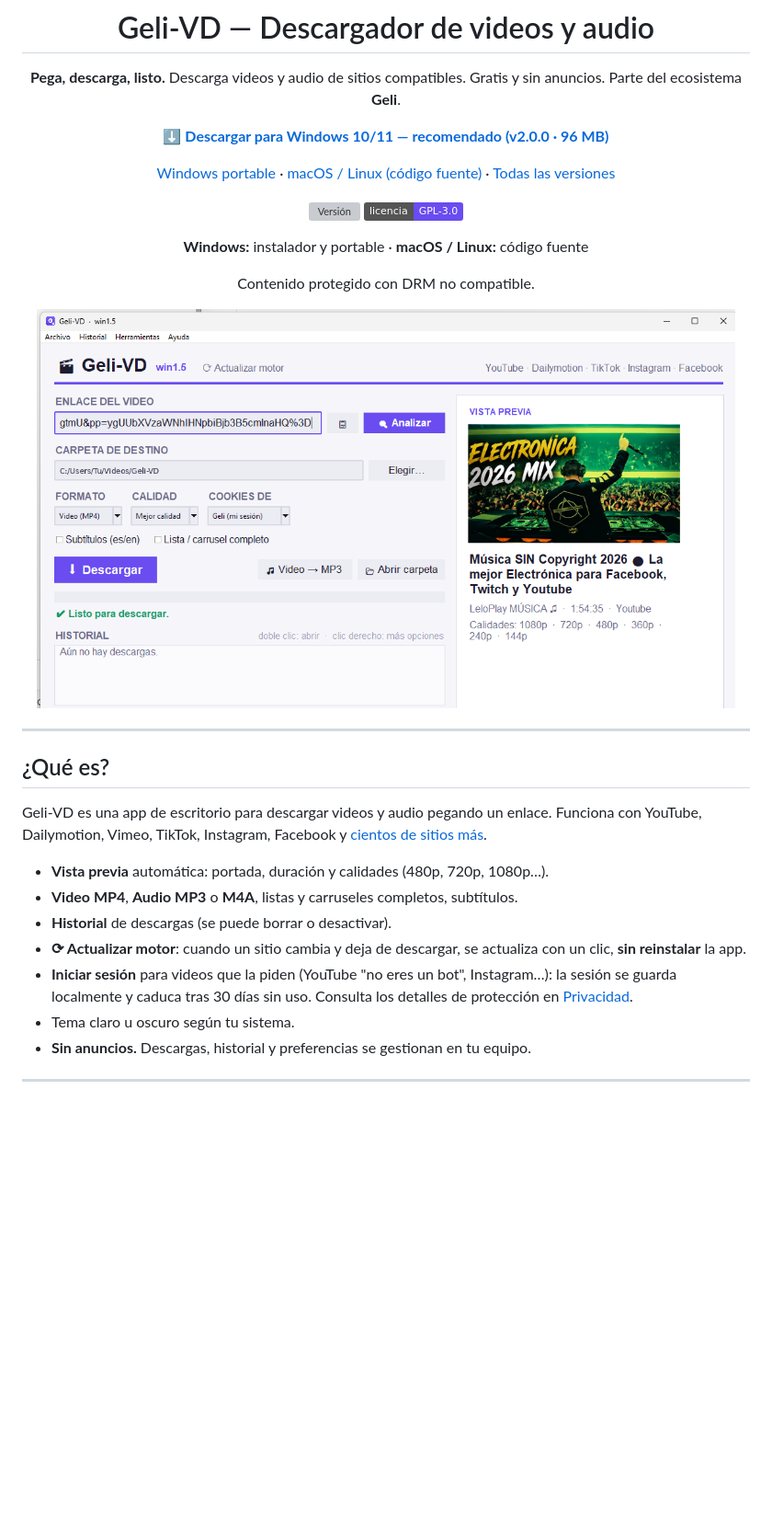
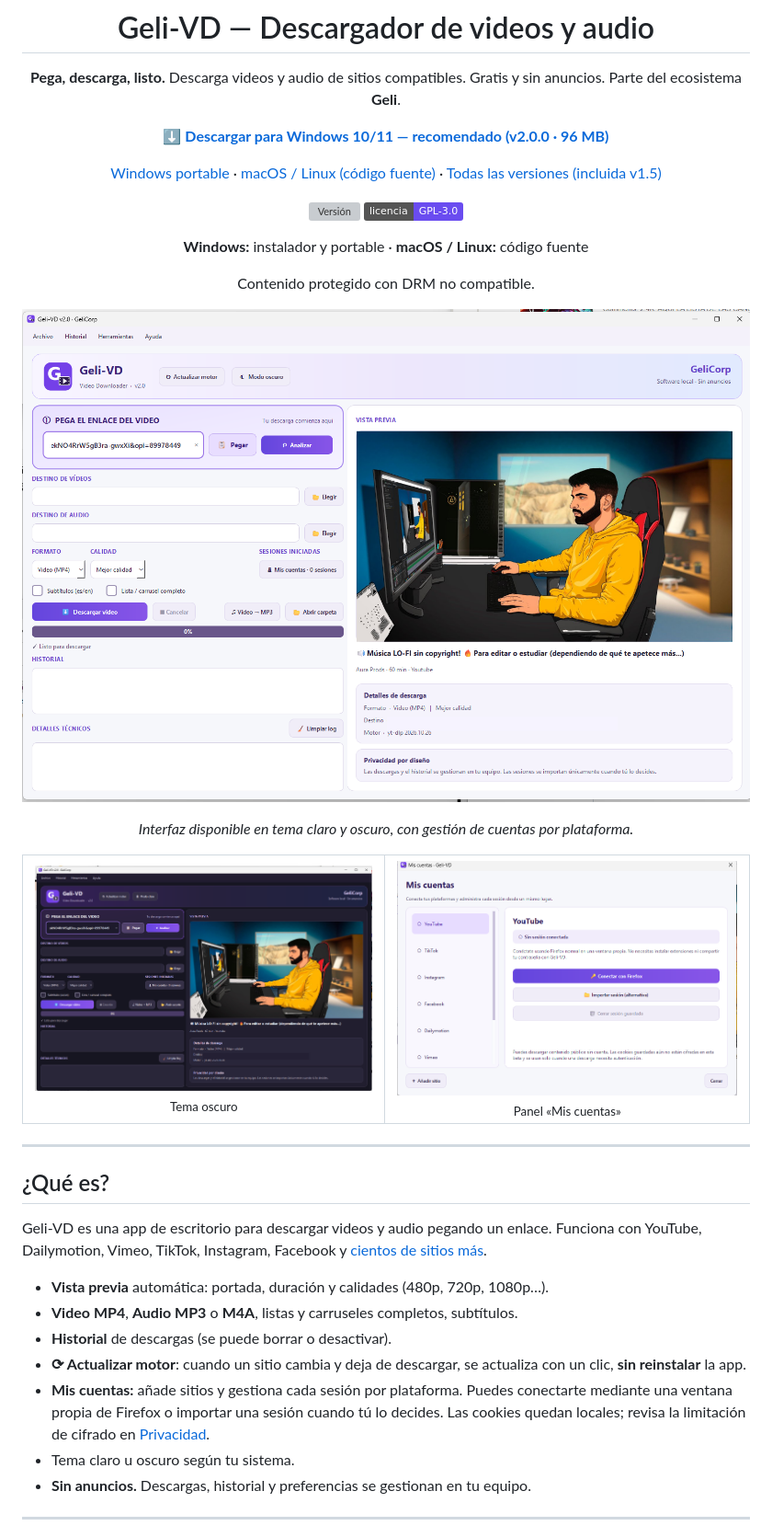
Before and after one commit to GeliOSCorp/Geli-VD, a Markdown page: README.md, the part around one of its changes. Shown at 92% size. GitHub-like rendering; pictures changed too: docs/captura-oscuro.png (added), docs/captura.png, docs/cuentas.png (added); badges without logos; blank space fills up the shorter version; grey boxes are pictures that could not be loaded.

Commit message:
Refresh Geli-VD 2.0 README screenshots

```diff
--- a/README.md
+++ b/README.md
@@ -9,7 +9,7 @@ Descarga videos y audio de sitios compatibles. Gratis y sin anuncios. Parte del
 
 [**⬇ Descargar para Windows 10/11 — recomendado (v2.0.0 · 96 MB)**](https://github.com/GeliOSCorp/Geli-VD/releases/download/v2.0.0/Geli-VD-2.0.0-Setup-Windows.exe)
 
-[Windows portable](https://github.com/GeliOSCorp/Geli-VD/releases/download/v2.0.0/Geli-VD-2.0.0-Portable-Windows.zip) · [macOS / Linux (código fuente)](#macos--linux-versión-python) · [Todas las versiones](https://github.com/GeliOSCorp/Geli-VD/releases)
+[Windows portable](https://github.com/GeliOSCorp/Geli-VD/releases/download/v2.0.0/Geli-VD-2.0.0-Portable-Windows.zip) · [macOS / Linux (código fuente)](#macos--linux-versión-python) · [Todas las versiones (incluida v1.5)](https://github.com/GeliOSCorp/Geli-VD/releases)
 
 [![Versión](https://img.shields.io/github/v/release/GeliOSCorp/Geli-VD?label=versi%C3%B3n&color=6a4cf0)](https://github.com/GeliOSCorp/Geli-VD/releases/latest)
 [![Licencia](https://img.shields.io/badge/licencia-GPL--3.0-6a4cf0)](LICENSE)
@@ -20,7 +20,16 @@ Contenido protegido con DRM no compatible.
 
 </div>
 
-<p align="center"><img src="docs/captura.png" width="760" alt="Geli-VD en funcionamiento"></p>
+<p align="center"><img src="docs/captura.png" width="900" alt="Geli-VD 2.0 en tema claro, con vista previa y controles de descarga"></p>
+
+<p align="center"><em>Interfaz disponible en tema claro y oscuro, con gestión de cuentas por plataforma.</em></p>
+
+<table>
+<tr>
+<td align="center"><img src="docs/captura-oscuro.png" width="440" alt="Geli-VD 2.0 en tema oscuro"><br><sub>Tema oscuro</sub></td>
+<td align="center"><img src="docs/cuentas.png" width="440" alt="Panel Mis cuentas para administrar sesiones de plataformas"><br><sub>Panel «Mis cuentas»</sub></td>
+</tr>
+</table>
 
 ---
 
@@ -35,9 +44,9 @@ Funciona con YouTube, Dailymotion, Vimeo, TikTok, Instagram, Facebook y
 - **Historial** de descargas (se puede borrar o desactivar).
 - **⟳ Actualizar motor**: cuando un sitio cambia y deja de descargar, se actualiza con
   un clic, **sin reinstalar** la app.
-- **Iniciar sesión** para videos que la piden (YouTube "no eres un bot", Instagram…):
-  la sesión se guarda localmente y caduca tras 30 días sin uso. Consulta los detalles de
-  protección en [Privacidad](#privacidad).
+- **Mis cuentas:** añade sitios y gestiona cada sesión por plataforma. Puedes conectarte
+  mediante una ventana propia de Firefox o importar una sesión cuando tú lo decides.
+  Las cookies quedan locales; revisa la limitación de cifrado en [Privacidad](#privacidad).
 - Tema claro u oscuro según tu sistema.
 - **Sin anuncios.** Descargas, historial y preferencias se gestionan en tu equipo.
 
```
Also changed, not shown: other parts of README.md (+6 -5 lines).
